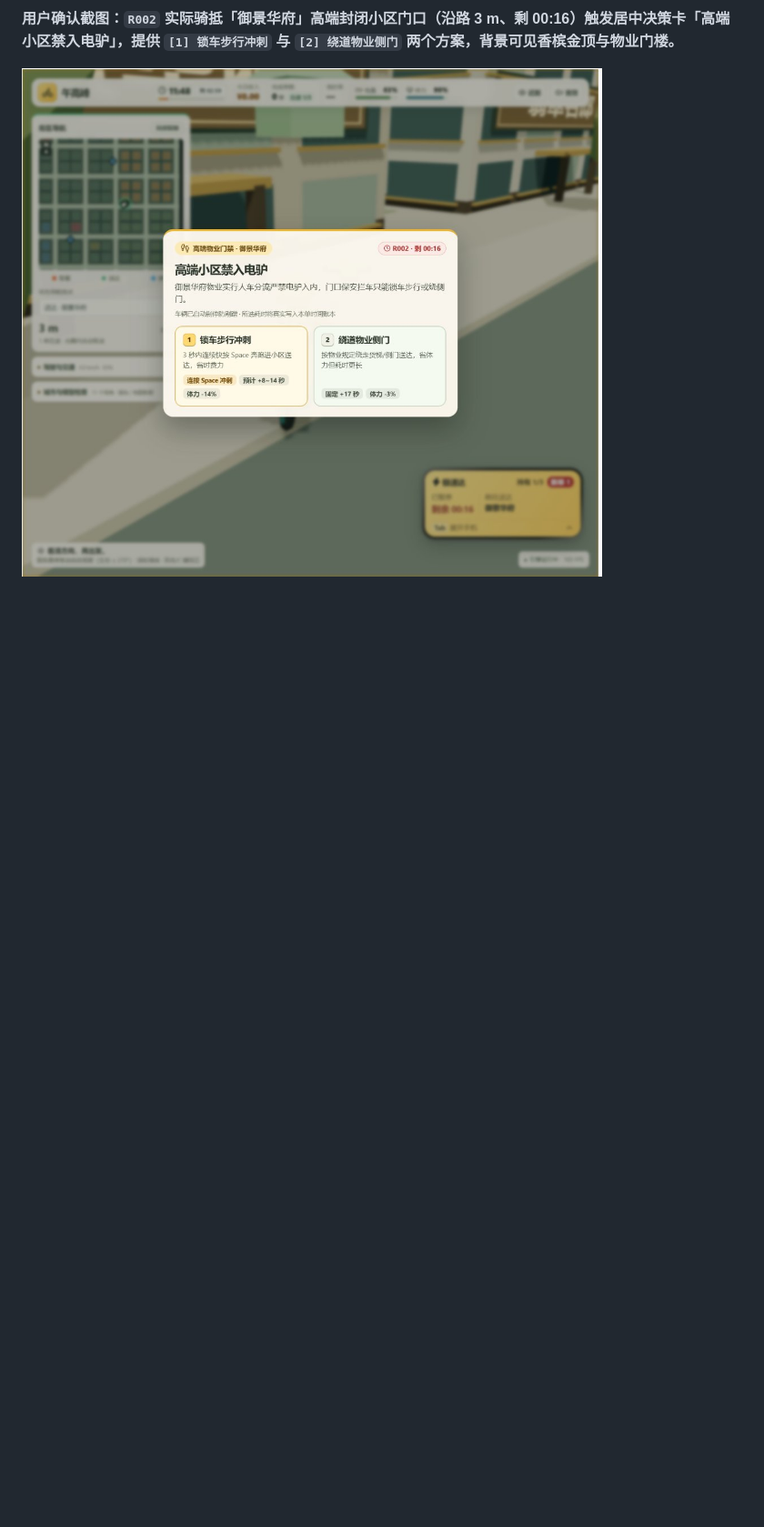
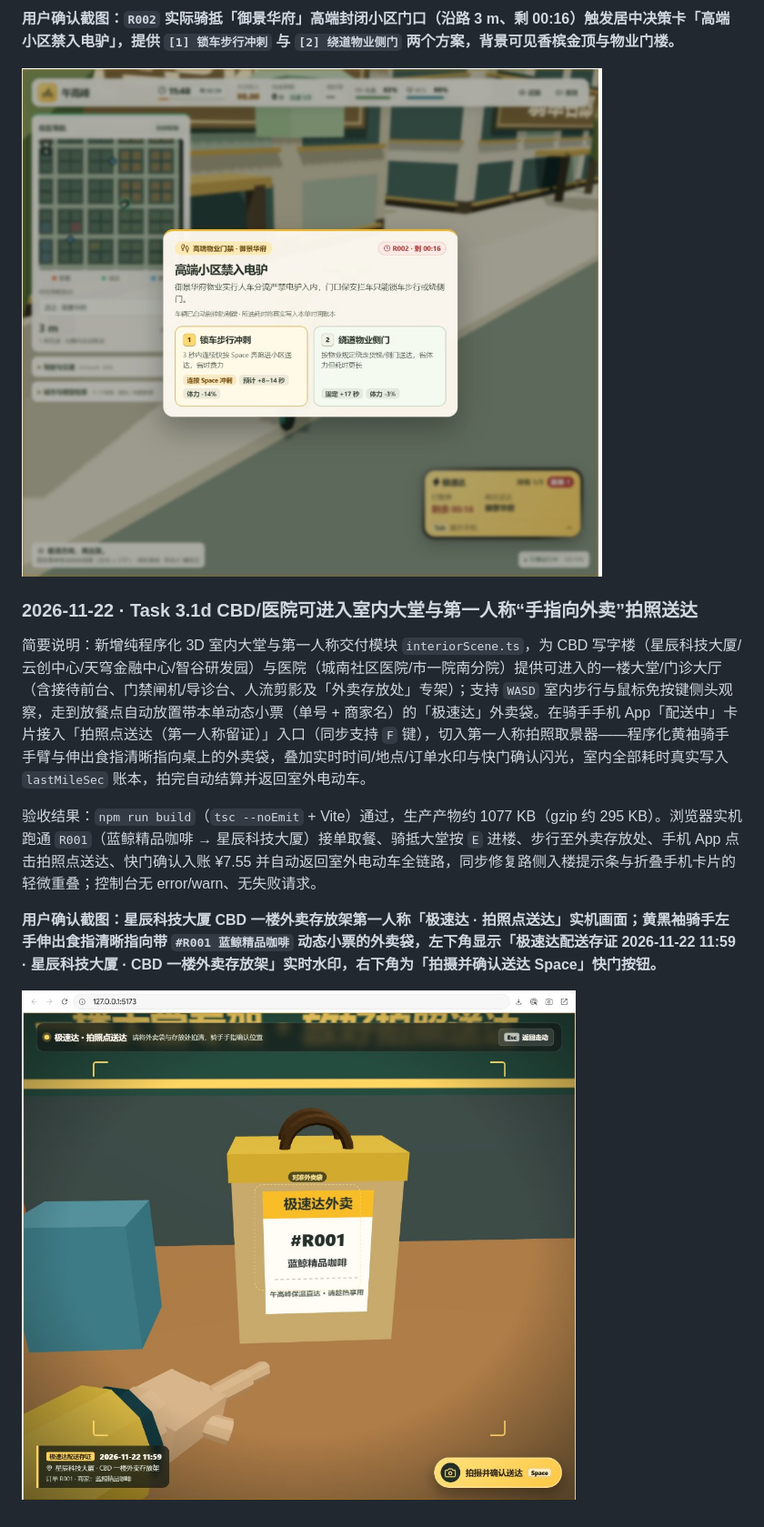
Before and after one commit to FengfengBug/rush-hour-rider, a Markdown page: docs/DEVLOG.md, the part around the change. Shown at 91% size. Drawn GitHub-style; pictures changed too: docs/screenshots/2026-11-22-task-31d-01.png (added); blank space fills up the shorter version.

Commit message:
feat: 实现 CBD/医院可进入大堂与第一人称手指向外卖拍照送达并归档 Task 3.1d

```diff
--- a/docs/DEVLOG.md
+++ b/docs/DEVLOG.md
@@ -198,3 +198,13 @@
 **用户确认截图：`R002` 实际骑抵「御景华府」高端封闭小区门口（沿路 3 m、剩 00:16）触发居中决策卡「高端小区禁入电驴」，提供 `[1] 锁车步行冲刺` 与 `[2] 绕道物业侧门` 两个方案，背景可见香槟金顶与物业门楼。**
 
 ![Task 3.1c 御景华府触发高端小区禁入电驴实机](screenshots/2026-11-22-task-31c-02.png)
+
+### 2026-11-22 · Task 3.1d CBD/医院可进入室内大堂与第一人称“手指向外卖”拍照送达
+
+简要说明：新增纯程序化 3D 室内大堂与第一人称交付模块 `interiorScene.ts`，为 CBD 写字楼（星辰科技大厦/云创中心/天穹金融中心/智谷研发园）与医院（城南社区医院/市一院南分院）提供可进入的一楼大堂/门诊大厅（含接待前台、门禁闸机/导诊台、人流剪影及「外卖存放处」专架）；支持 `WASD` 室内步行与鼠标免按键侧头观察，走到放餐点自动放置带本单动态小票（单号 + 商家名）的「极速达」外卖袋。在骑手手机 App「配送中」卡片接入「拍照点送达（第一人称留证）」入口（同步支持 `F` 键），切入第一人称拍照取景器——程序化黄袖骑手手臂与伸出食指清晰指向桌上的外卖袋，叠加实时时间/地点/订单水印与快门确认闪光，室内全部耗时真实写入 `lastMileSec` 账本，拍完自动结算并返回室外电动车。
+
+验收结果：`npm run build`（`tsc --noEmit` + Vite）通过，生产产物约 1077 KB（gzip 约 295 KB）。浏览器实机跑通 `R001`（蓝鲸精品咖啡 → 星辰科技大厦）接单取餐、骑抵大堂按 `E` 进楼、步行至外卖存放处、手机 App 点击拍照点送达、快门确认入账 ¥7.55 并自动返回室外电动车全链路，同步修复路侧入楼提示条与折叠手机卡片的轻微重叠；控制台无 error/warn、无失败请求。
+
+**用户确认截图：星辰科技大厦 CBD 一楼外卖存放架第一人称「极速达 · 拍照点送达」实机画面；黄黑袖骑手左手伸出食指清晰指向带 `#R001 蓝鲸精品咖啡` 动态小票的外卖袋，左下角显示「极速达配送存证 2026-11-22 11:59 · 星辰科技大厦 · CBD 一楼外卖存放架」实时水印，右下角为「拍摄并确认送达 Space」快门按钮。**
+
+![Task 3.1d 第一人称手指向外卖拍照点送达实机](screenshots/2026-11-22-task-31d-01.png)
```
Also changed, not shown: docs/ROADMAP.md (+6 -5 lines), 10 other files.
